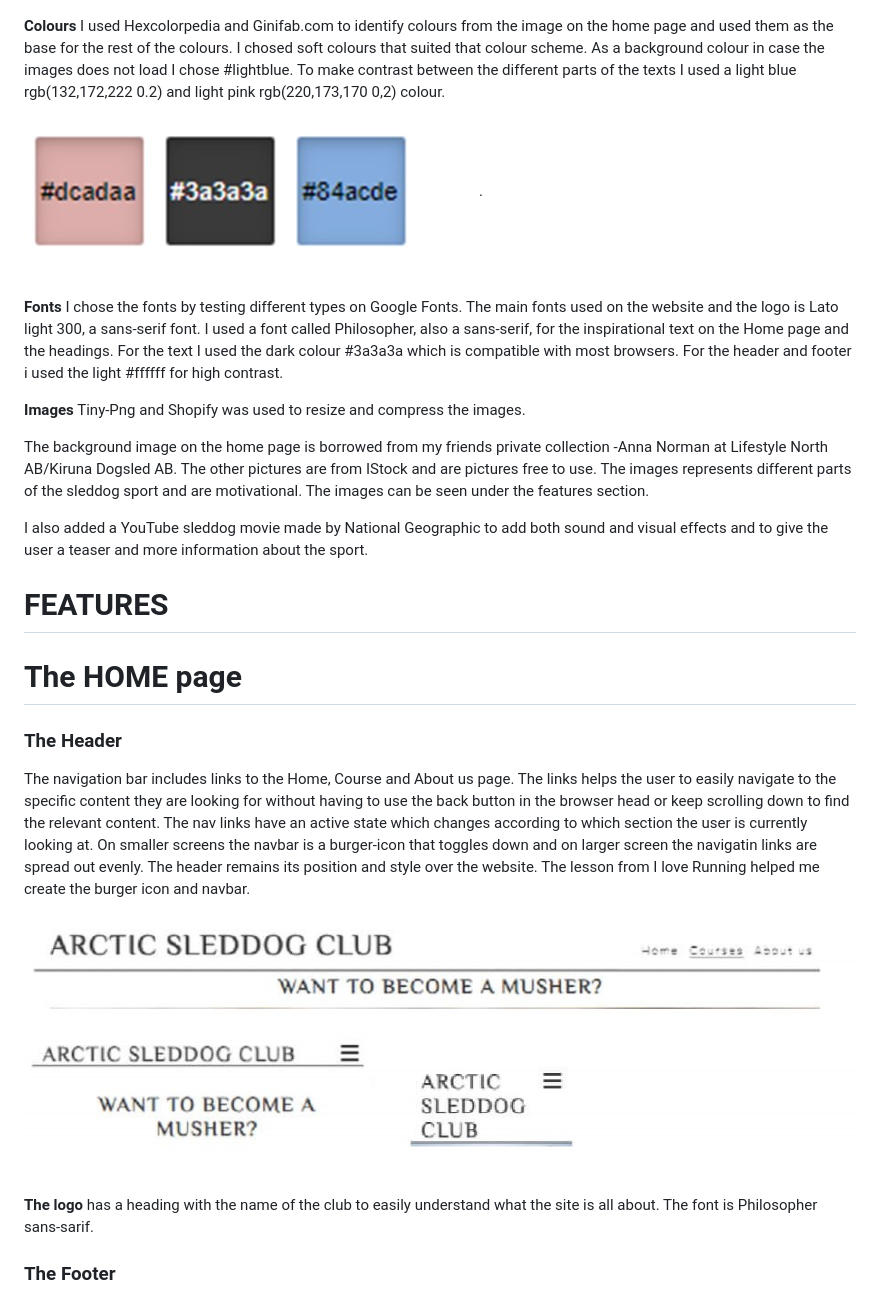
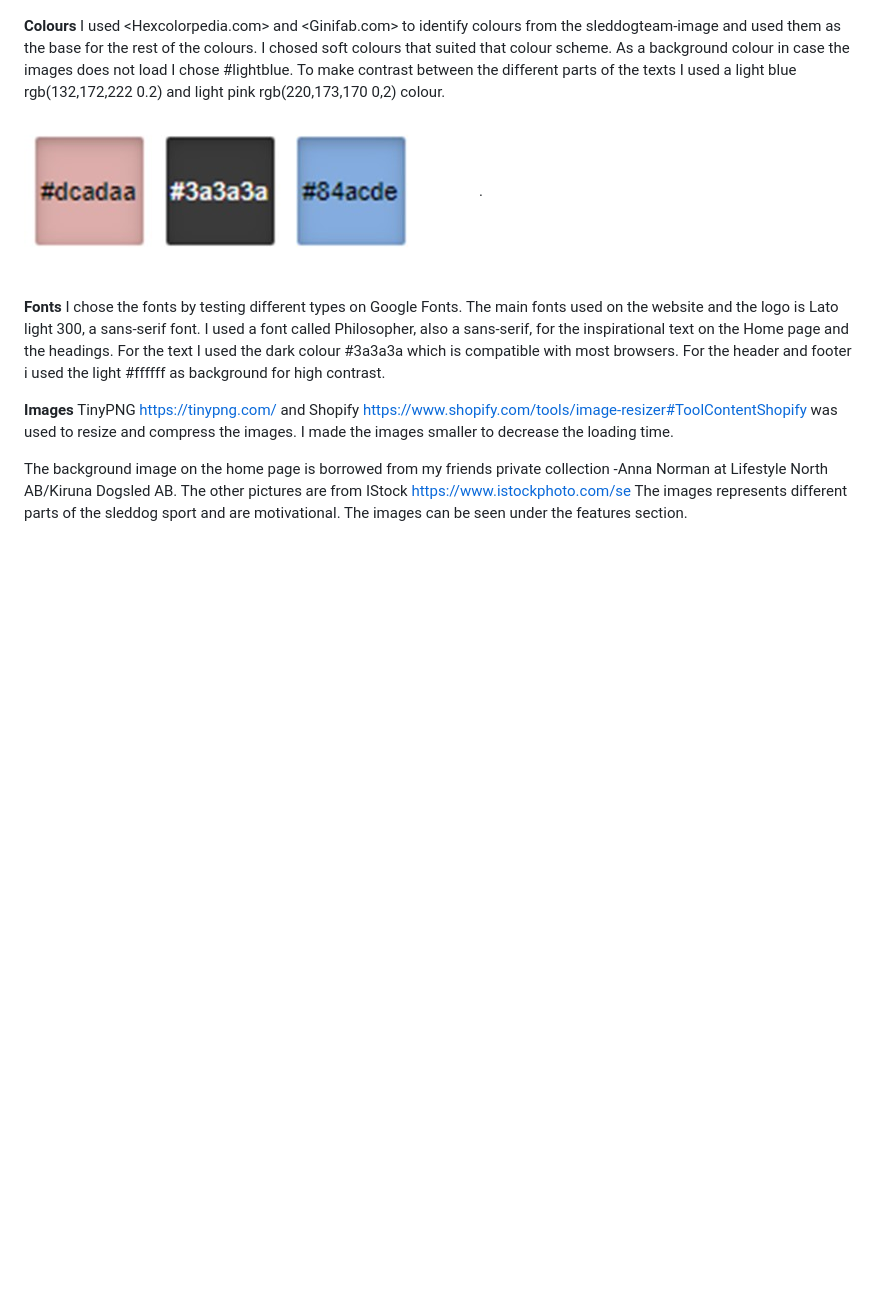
Before and after one commit to wiklundm/arcticsleddogclub, a Markdown page: README.md, the part around one of its changes. GitHub-like rendering; blank space fills up the shorter version.

Commit message:
added links to websites and text to readme

```diff
--- a/README.md
+++ b/README.md
@@ -149,8 +262,10 @@ My Favicon was created using RedKetchup. I created the Faviocon from a picture o
 ![Screenshot of my Favicon](assets/docs/favicon.jpg)
 
 **Colours**
- I used Hexcolorpedia and Ginifab.com to identify colours from the image on the home page and used them as the base for the rest of the colours. I chosed soft colours that suited that colour scheme.
-As a background colour in case the images does not load I chose #lightblue. To make contrast between the different parts of the texts I used a light blue rgb(132,172,222 0.2) and light pink rgb(220,173,170 0,2) colour.
+ I used <Hexcolorpedia.com> and <Ginifab.com> to identify colours from the sleddogteam-image and used them as the base for the rest of the colours.
+ I chosed soft colours that suited that colour scheme.
+As a background colour in case the images does not load I chose #lightblue.
+To make contrast between the different parts of the texts I used a light blue rgb(132,172,222 0.2) and light pink rgb(220,173,170 0,2) colour.
 ![Screenshot of colours I used](assets/docs/colours.jpg).
 
 **Fonts**
@@ -158,27 +273,14 @@ I chose the fonts by testing different types on Google Fonts.
 The main fonts used on the website and the logo is Lato light 300, a sans-serif font.
 I used a font called Philosopher, also a sans-serif, for the inspirational text on the Home page and the headings.
 For the text I used the dark colour #3a3a3a which is compatible with most browsers.
-For the header and footer i used the light #ffffff for high contrast.
+For the header and footer i used the light #ffffff as background for high contrast.
 
 **Images**
-Tiny-Png and Shopify was used to resize and compress the images.
+TinyPNG <https://tinypng.com/> and Shopify <https://www.shopify.com/tools/image-resizer#ToolContentShopify> was used to resize and compress the images.
+I made the images smaller to decrease the loading time.
 
-The background image on the home page is borrowed from my friends private collection -Anna Norman at Lifestyle North AB/Kiruna Dogsled AB. The other pictures are from IStock and are pictures free to use.
+The background image on the home page is borrowed from my friends private collection -Anna Norman at Lifestyle North AB/Kiruna Dogsled AB.
+The other pictures are from IStock <https://www.istockphoto.com/se>
 The images represents different parts of the sleddog sport and are motivational.
 The images can be seen under the features section.
 
-I also added a YouTube sleddog movie made by National Geographic to add both sound and visual effects and to give the user a teaser and more information about the sport.
-
-# FEATURES
-
-# The HOME page
-
-### The Header
-
-The navigation bar includes links to the Home, Course and About us page. The links helps the user to easily navigate to the specific content they are looking for without having to use the back button in the browser head or keep scrolling down to find the relevant content. The nav links have an active state which changes according to which section the user is currently looking at. On smaller screens the navbar is a burger-icon that toggles down and on larger screen the navigatin links are spread out evenly. The header remains its position and style over the website. The lesson from I love Running helped me create the burger icon and navbar.
-![Screenshot of the header](assets/docs/header.jpg)
-
-**The logo** has a heading with the name of the club to easily understand what the site is all about. The font is Philosopher sans-sarif.
-
-### The Footer
-
```
Also changed, not shown: other parts of README.md (+118 -71 lines).
